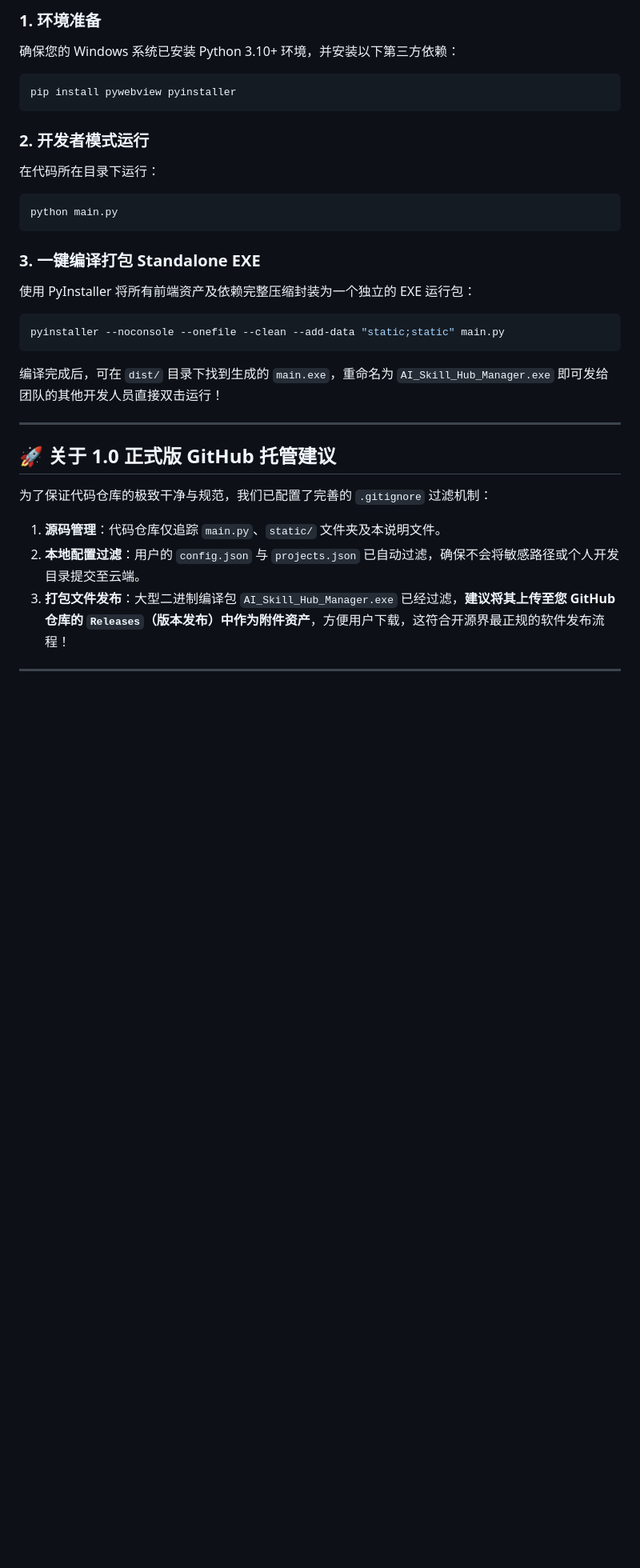
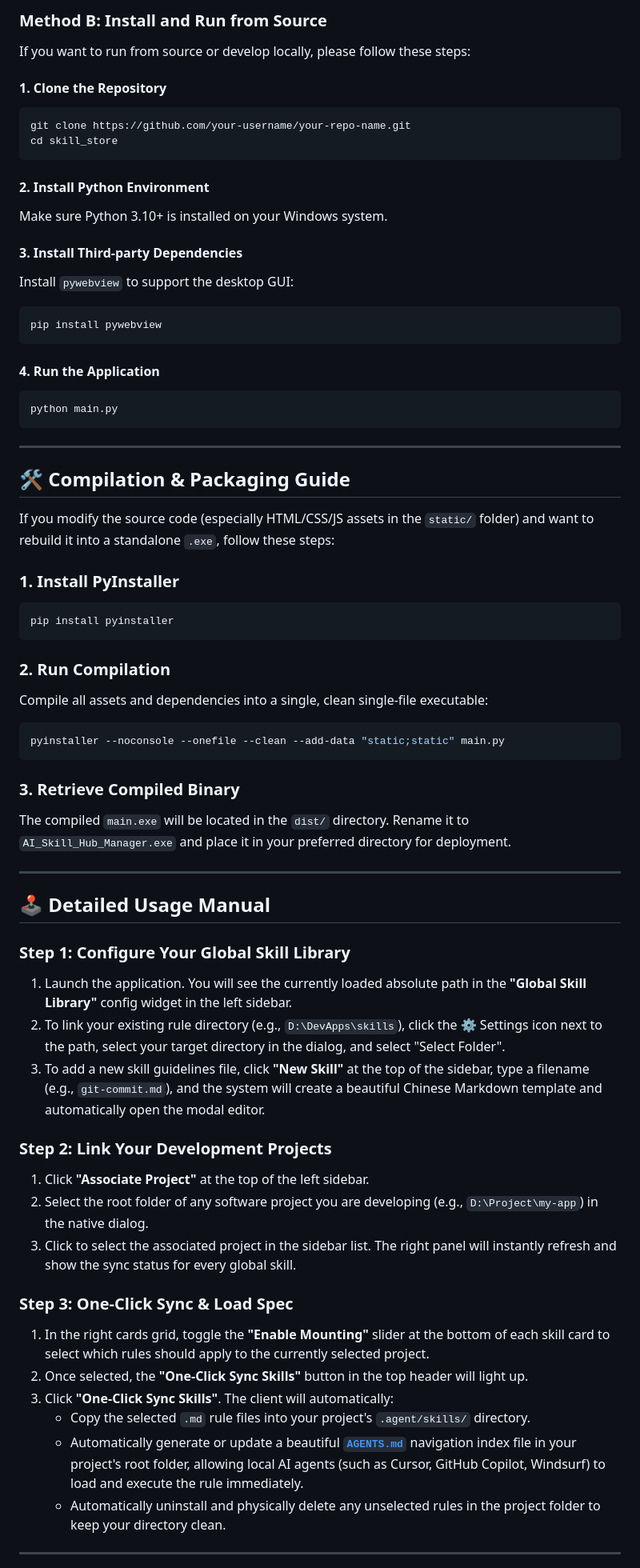
Before and after one commit to w1ndwill/skill_store, a Markdown page: README.md, the part around one of its changes. Shown at 80% size. GitHub-like rendering; blank space fills up the shorter version.

Commit message:
docs: add comprehensive bilingual README manuals (ZH/EN) with installation and compilation guides

````diff
--- a/README.md
+++ b/README.md
@@ -50,31 +62,68 @@ d:\DevApps\skill_store\
 
-### 1. 环境准备
-确保您的 Windows 系统已安装 Python 3.10+ 环境，并安装以下第三方依赖：
+### Method B: Install and Run from Source
+If you want to run from source or develop locally, please follow these steps:
+
+#### 1. Clone the Repository
 ```bash
-pip install pywebview pyinstaller
+git clone https://github.com/your-username/your-repo-name.git
+cd skill_store
 ```
 
-### 2. 开发者模式运行
-在代码所在目录下运行：
+#### 2. Install Python Environment
+Make sure Python 3.10+ is installed on your Windows system.
+
+#### 3. Install Third-party Dependencies
+Install `pywebview` to support the desktop GUI:
+```bash
+pip install pywebview
+```
+
+#### 4. Run the Application
 ```bash
 python main.py
 ```
 
-### 3. 一键编译打包 Standalone EXE
-使用 PyInstaller 将所有前端资产及依赖完整压缩封装为一个独立的 EXE 运行包：
+---
+
+## 🛠️ Compilation & Packaging Guide
+
+If you modify the source code (especially HTML/CSS/JS assets in the `static/` folder) and want to rebuild it into a standalone `.exe`, follow these steps:
+
+### 1. Install PyInstaller
+```bash
+pip install pyinstaller
+```
+
+### 2. Run Compilation
+Compile all assets and dependencies into a single, clean single-file executable:
 ```bash
 pyinstaller --noconsole --onefile --clean --add-data "static;static" main.py
 ```
-编译完成后，可在 `dist/` 目录下找到生成的 `main.exe`，重命名为 `AI_Skill_Hub_Manager.exe` 即可发给团队的其他开发人员直接双击运行！
+
+### 3. Retrieve Compiled Binary
+The compiled `main.exe` will be located in the `dist/` directory. Rename it to `AI_Skill_Hub_Manager.exe` and place it in your preferred directory for deployment.
 
 ---
 
-## 🚀 关于 1.0 正式版 GitHub 托管建议
+## 🕹️ Detailed Usage Manual
 
-为了保证代码仓库的极致干净与规范，我们已配置了完善的 `.gitignore` 过滤机制：
-1. **源码管理**：代码仓库仅追踪 `main.py`、`static/` 文件夹及本说明文件。
-2. **本地配置过滤**：用户的 `config.json` 与 `projects.json` 已自动过滤，确保不会将敏感路径或个人开发目录提交至云端。
-3. **打包文件发布**：大型二进制编译包 `AI_Skill_Hub_Manager.exe` 已经过滤，**建议将其上传至您 GitHub 仓库的 `Releases`（版本发布）中作为附件资产**，方便用户下载，这符合开源界最正规的软件发布流程！
+### Step 1: Configure Your Global Skill Library
+1. Launch the application. You will see the currently loaded absolute path in the **"Global Skill Library"** config widget in the left sidebar.
+2. To link your existing rule directory (e.g., `D:\DevApps\skills`), click the ⚙️ Settings icon next to the path, select your target directory in the dialog, and select "Select Folder".
+3. To add a new skill guidelines file, click **"New Skill"** at the top of the sidebar, type a filename (e.g., `git-commit.md`), and the system will create a beautiful Chinese Markdown template and automatically open the modal editor.
+
+### Step 2: Link Your Development Projects
+1. Click **"Associate Project"** at the top of the left sidebar.
+2. Select the root folder of any software project you are developing (e.g., `D:\Project\my-app`) in the native dialog.
+3. Click to select the associated project in the sidebar list. The right panel will instantly refresh and show the sync status for every global skill.
+
+### Step 3: One-Click Sync & Load Spec
+1. In the right cards grid, toggle the **"Enable Mounting"** slider at the bottom of each skill card to select which rules should apply to the currently selected project.
+2. Once selected, the **"One-Click Sync Skills"** button in the top header will light up.
+3. Click **"One-Click Sync Skills"**. The client will automatically:
+   - Copy the selected `.md` rule files into your project's `.agent/skills/` directory.
+   - Automatically generate or update a beautiful [**`AGENTS.md`**](AGENTS.md) navigation index file in your project's root folder, allowing local AI agents (such as Cursor, GitHub Copilot, Windsurf) to load and execute the rule immediately.
+   - Automatically uninstall and physically delete any unselected rules in the project folder to keep your directory clean.
 
 ---
 
````
Also changed, not shown: other parts of README.md (+53 -32 lines), README_ZH.md (added, +139 -0 lines).
